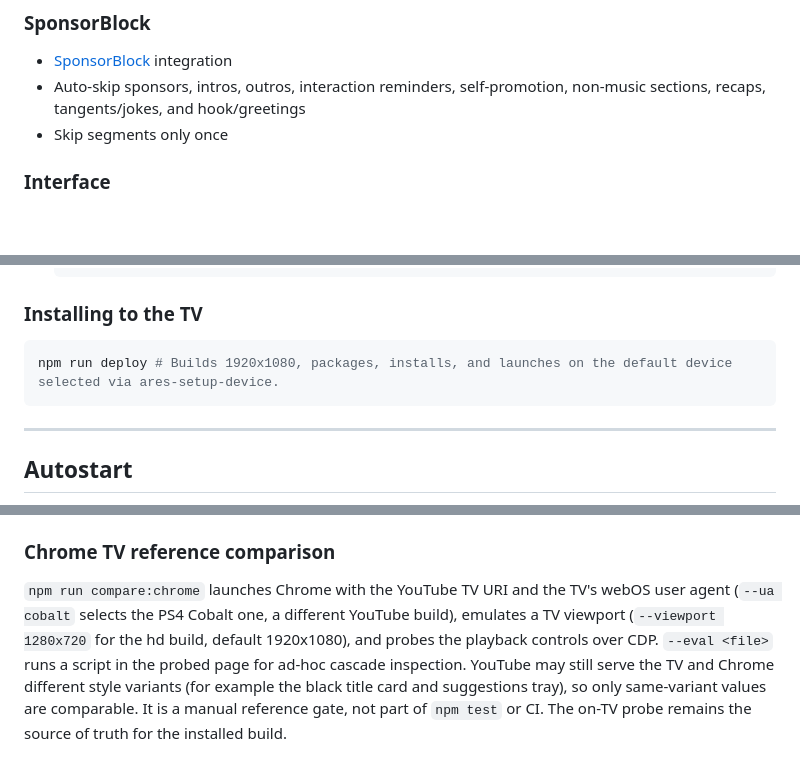
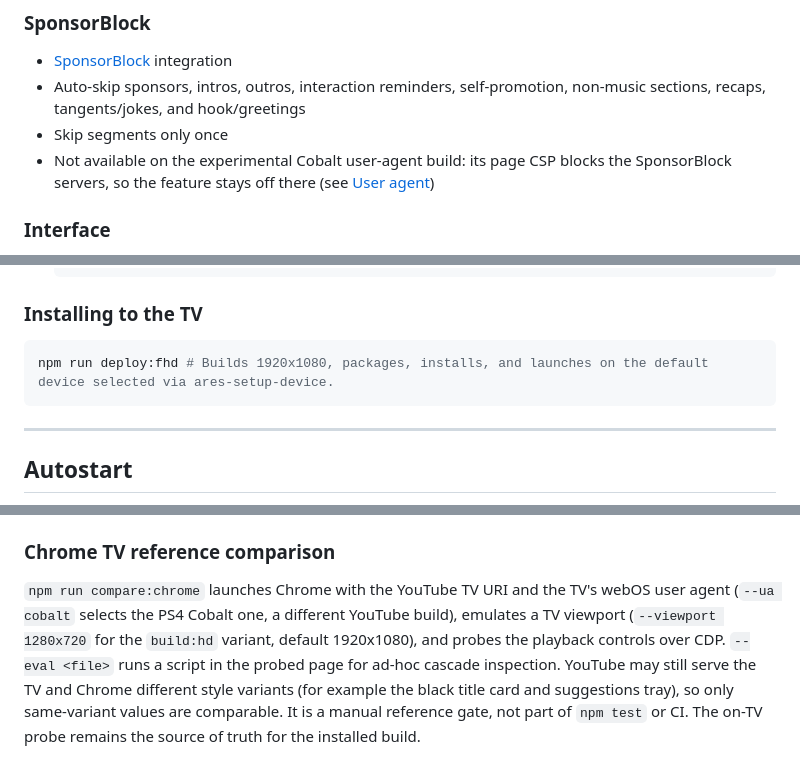
Before and after one commit to nerowentah/webos-addons, a Markdown page: YT-X/README.md, 3 parts joined by grey strips. Rendered like a GitHub page; blank space fills up the shorter version.

````diff
--- a/YT-X/README.md
+++ b/YT-X/README.md
@@ -51,6 +51,9 @@ Both upstream projects are licensed GPL-3.0, which this project matches (see
 - Auto-skip sponsors, intros, outros, interaction reminders, self-promotion,
   non-music sections, recaps, tangents/jokes, and hook/greetings
 - Skip segments only once
+- Not available on the experimental Cobalt user-agent build: its page CSP blocks
+  the SponsorBlock servers, so the feature stays off there (see
+  [User agent](#user-agent))
 
 ### Interface
 
@@ -198,7 +200,7 @@ mytv (default)  prisoner@192.168.137.102:9922  ssh         tv         EF32E8
 ### Installing to the TV
 
 ```sh
-npm run deploy # Builds 1920x1080, packages, installs, and launches on the default device selected via ares-setup-device.
+npm run deploy:fhd # Builds 1920x1080, packages, installs, and launches on the default device selected via ares-setup-device.
 ```
 
 ---
@@ -382,8 +416,8 @@ Limitations:
 
 `npm run compare:chrome` launches Chrome with the YouTube TV URI and the TV's
 webOS user agent (`--ua cobalt` selects the PS4 Cobalt one, a different YouTube
-build), emulates a TV viewport (`--viewport 1280x720` for the hd build, default
-1920x1080), and probes the playback controls over CDP. `--eval <file>` runs a
+build), emulates a TV viewport (`--viewport 1280x720` for the `build:hd` variant,
+default 1920x1080), and probes the playback controls over CDP. `--eval <file>` runs a
 script in the probed page for ad-hoc cascade inspection. YouTube may still serve
 the TV and Chrome different style variants (for example the black title card and
 suggestions tray), so only same-variant values are comparable. It is a manual reference gate, not part of `npm test` or
````
Also changed, not shown: other parts of YT-X/README.md (+64 -34 lines).
